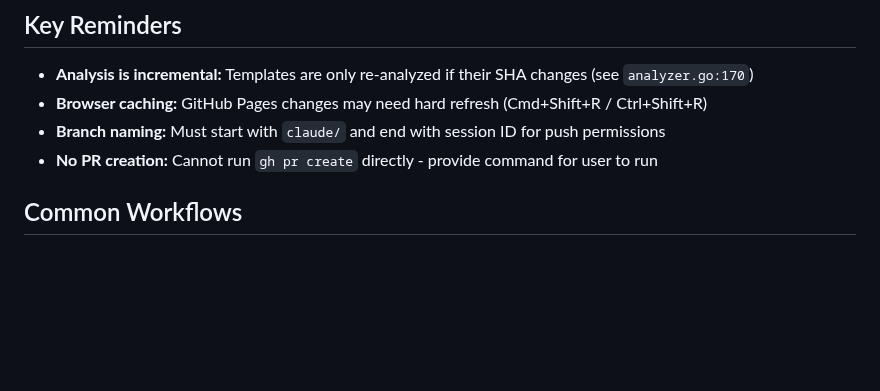
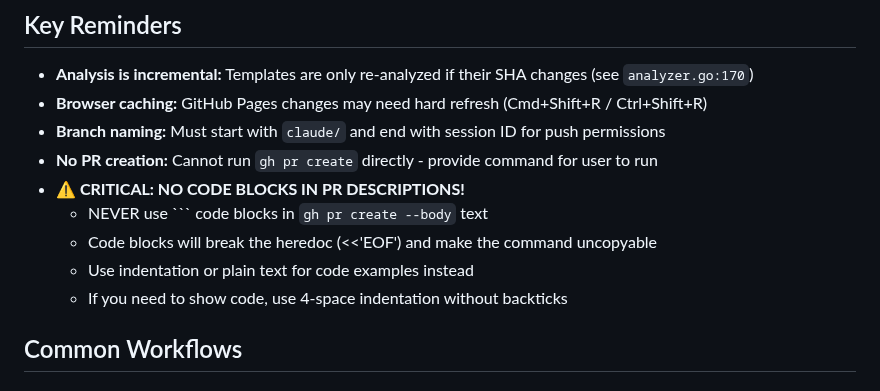
Before and after one commit to lima-catalog/lima-catalog, a Markdown page: CLAUDE.md, the part around the change. GitHub-like rendering; blank space fills up the shorter version.

Commit message:
Add critical reminder: never use code blocks in PR descriptions

````diff
--- a/CLAUDE.md
+++ b/CLAUDE.md
@@ -68,6 +68,11 @@ See [PLAN.md](PLAN.md) for full project architecture, implementation details, an
 - **Browser caching:** GitHub Pages changes may need hard refresh (Cmd+Shift+R / Ctrl+Shift+R)
 - **Branch naming:** Must start with `claude/` and end with session ID for push permissions
 - **No PR creation:** Cannot run `gh pr create` directly - provide command for user to run
+- **⚠️ CRITICAL: NO CODE BLOCKS IN PR DESCRIPTIONS!**
+  - NEVER use ``` code blocks in `gh pr create --body` text
+  - Code blocks will break the heredoc (<<'EOF') and make the command uncopyable
+  - Use indentation or plain text for code examples instead
+  - If you need to show code, use 4-space indentation without backticks
 
 ## Common Workflows
 
````
